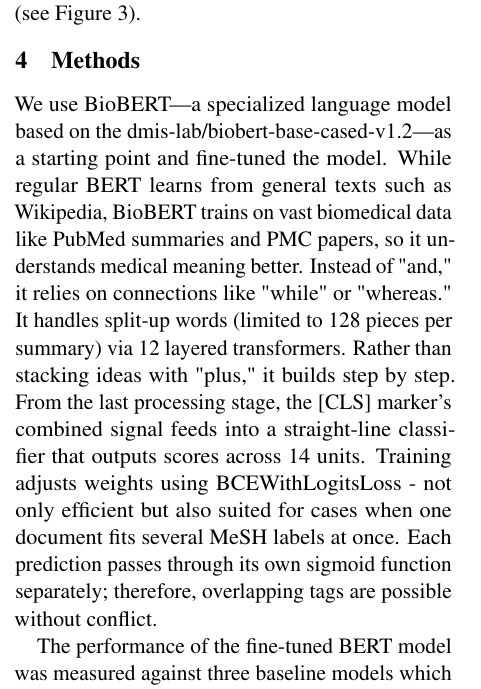
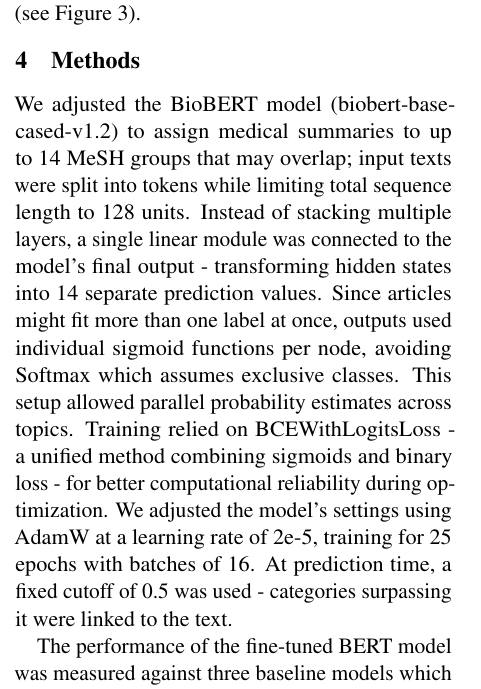
Before and after one commit to jktjia/PubMed-Multilabel-Classifiction, a LaTeX paper (report/report.tex): part of one column of page 1 of 5, cut so that both start at the same text. Compiled offline with pdfLaTeX.

Commit message:
Revise BioBERT model description and training details
Revised the description of the BioBERT model and its training process, emphasizing the adjustments made for assigning medical summaries to MeSH groups and the methodology used for predictions.

```diff
--- a/report/report.tex
+++ b/report/report.tex
@@ -178,16 +178,7 @@ article abstracts are an average of 222 tokens long (see Figure 3).
 
 \section{Methods}
 
-We use BioBERT---a specialized language model based on the dmis-lab/biobert-base-cased-v1.2---as a
-starting point and fine-tuned the model. While regular BERT learns from general texts such as
-Wikipedia, BioBERT trains on vast biomedical data like PubMed summaries and PMC papers, so it
-understands medical meaning better. Instead of "and," it relies on connections like "while" or
-"whereas." It handles split-up words (limited to 128 pieces per summary) via 12 layered transformers.
-Rather than stacking ideas with "plus," it builds step by step. From the last processing stage,
-the [CLS] marker's combined signal feeds into a straight-line classifier that outputs scores across
-14 units. Training adjusts weights using BCEWithLogitsLoss - not only efficient but also suited for
-cases when one document fits several MeSH labels at once. Each prediction passes through its own
-sigmoid function separately; therefore, overlapping tags are possible without conflict.
+We adjusted the BioBERT model (biobert-base-cased-v1.2) to assign medical summaries to up to 14 MeSH groups that may overlap; input texts were split into tokens while limiting total sequence length to 128 units. Instead of stacking multiple layers, a single linear module was connected to the model's final output - transforming hidden states into 14 separate prediction values. Since articles might fit more than one label at once, outputs used individual sigmoid functions per node, avoiding Softmax which assumes exclusive classes. This setup allowed parallel probability estimates across topics. Training relied on BCEWithLogitsLoss - a unified method combining sigmoids and binary loss - for better computational reliability during optimization. We adjusted the model’s settings using AdamW at a learning rate of 2e-5, training for 25 epochs with batches of 16. At prediction time, a fixed cutoff of 0.5 was used - categories surpassing it were linked to the text.
 
 The performance of the fine-tuned BERT model was measured against three baseline models which were
 trained as follows.
```
